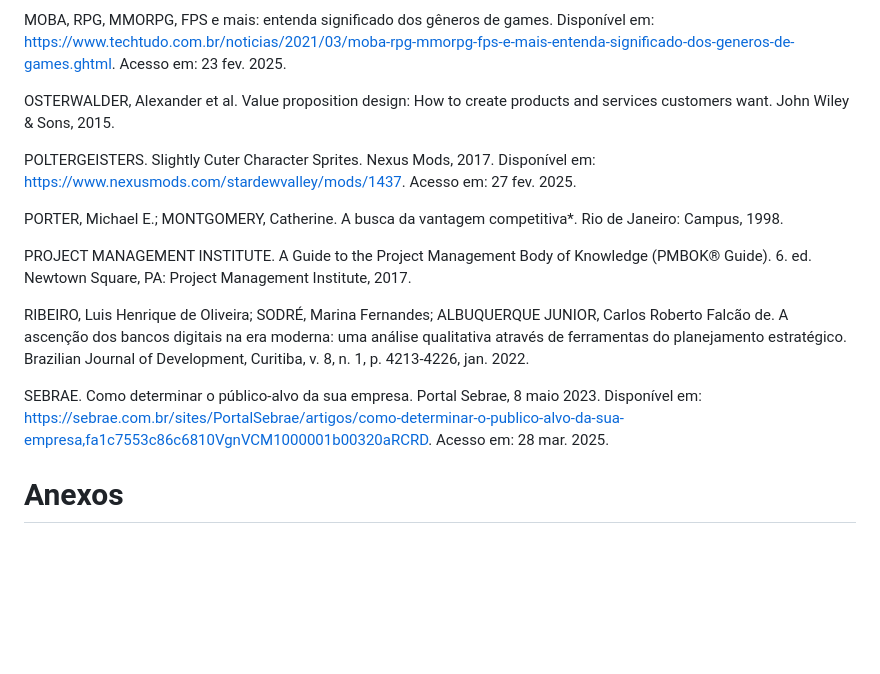
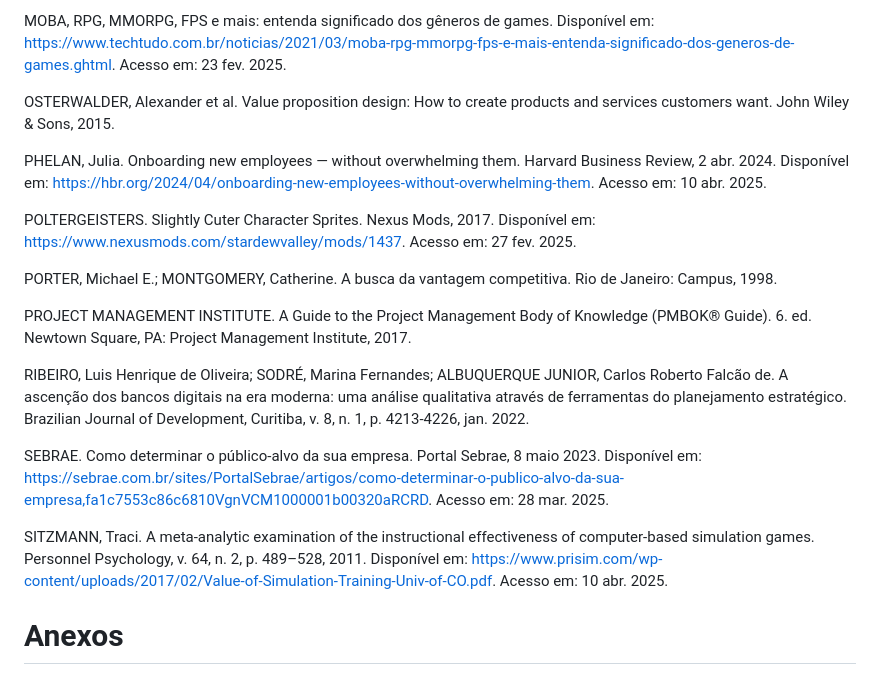
Before and after one commit to joaocardosodias/Capital-Downfall, a Markdown page: documents/gdd.md, the part around the change. Rendered like a GitHub page; blank space fills up the shorter version.

Commit message:
Update gdd.md
adição das fontes usadas para a produção do slide de apresentação para a sprint 5

```diff
--- a/documents/gdd.md
+++ b/documents/gdd.md
@@ -2315,15 +2315,19 @@ MOBA, RPG, MMORPG, FPS e mais: entenda significado dos gêneros de games. Dispon
 
 OSTERWALDER, Alexander et al. Value proposition design: How to create products and services customers want. John Wiley & Sons, 2015.
 
+PHELAN, Julia. Onboarding new employees — without overwhelming them. Harvard Business Review, 2 abr. 2024. Disponível em: https://hbr.org/2024/04/onboarding-new-employees-without-overwhelming-them. Acesso em: 10 abr. 2025.
+
 POLTERGEISTERS. Slightly Cuter Character Sprites. Nexus Mods, 2017. Disponível em: https://www.nexusmods.com/stardewvalley/mods/1437. Acesso em: 27 fev. 2025.
 
-PORTER, Michael E.; MONTGOMERY, Catherine. A busca da vantagem competitiva*. Rio de Janeiro: Campus, 1998.
+PORTER, Michael E.; MONTGOMERY, Catherine. A busca da vantagem competitiva. Rio de Janeiro: Campus, 1998.
 
 PROJECT MANAGEMENT INSTITUTE. A Guide to the Project Management Body of Knowledge (PMBOK® Guide). 6. ed. Newtown Square, PA: Project Management Institute, 2017.
 
 RIBEIRO, Luis Henrique de Oliveira; SODRÉ, Marina Fernandes; ALBUQUERQUE JUNIOR, Carlos Roberto Falcão de. A ascenção dos bancos digitais na era moderna: uma análise qualitativa através de ferramentas do planejamento estratégico. Brazilian Journal of Development, Curitiba, v. 8, n. 1, p. 4213-4226, jan. 2022.
 
 SEBRAE. Como determinar o público-alvo da sua empresa. Portal Sebrae, 8 maio 2023. Disponível em: https://sebrae.com.br/sites/PortalSebrae/artigos/como-determinar-o-publico-alvo-da-sua-empresa,fa1c7553c86c6810VgnVCM1000001b00320aRCRD. Acesso em: 28 mar. 2025.
+
+SITZMANN, Traci. A meta-analytic examination of the instructional effectiveness of computer-based simulation games. Personnel Psychology, v. 64, n. 2, p. 489–528, 2011. Disponível em: https://www.prisim.com/wp-content/uploads/2017/02/Value-of-Simulation-Training-Univ-of-CO.pdf. Acesso em: 10 abr. 2025.
 
 # <a name="c8"></a>Anexos
 
```
